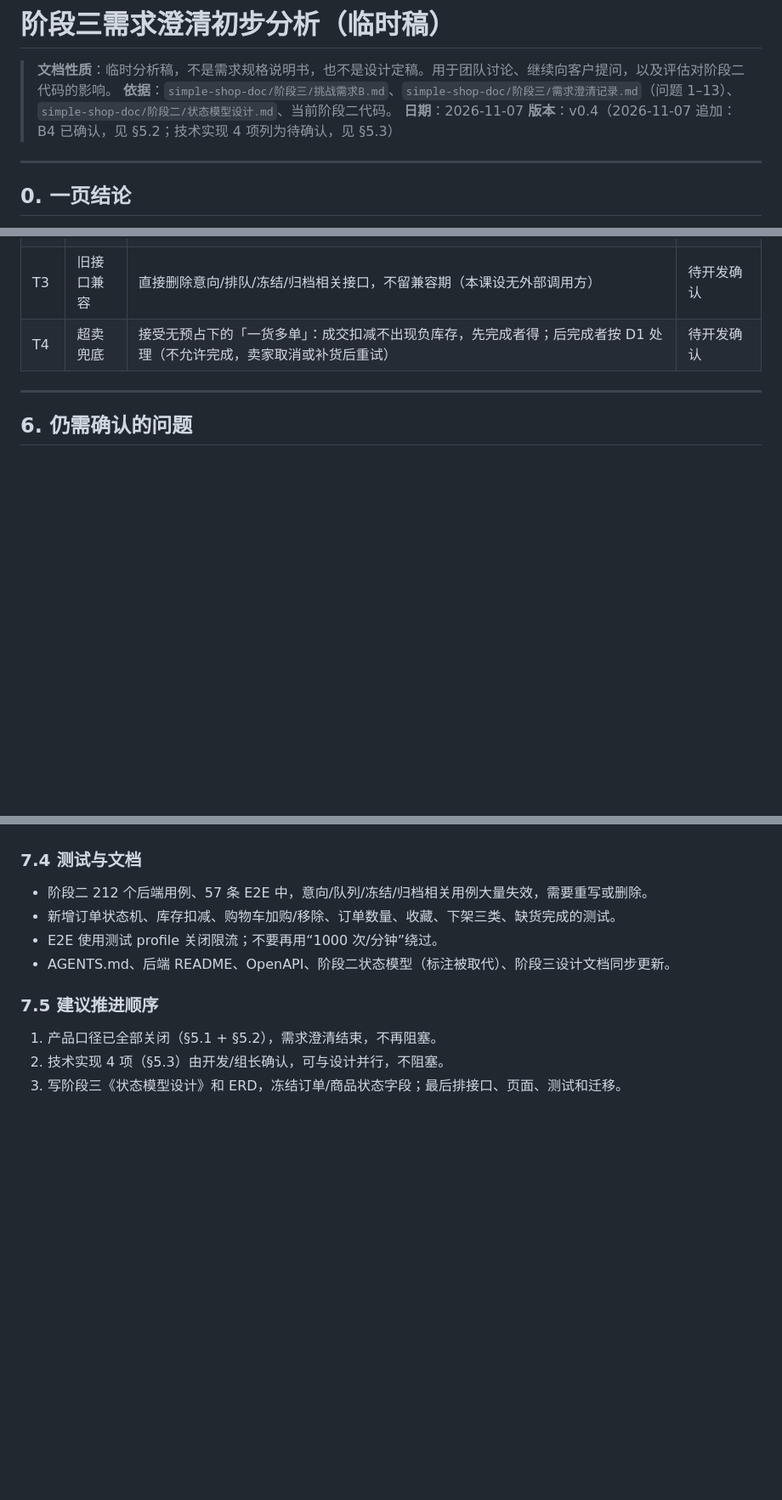
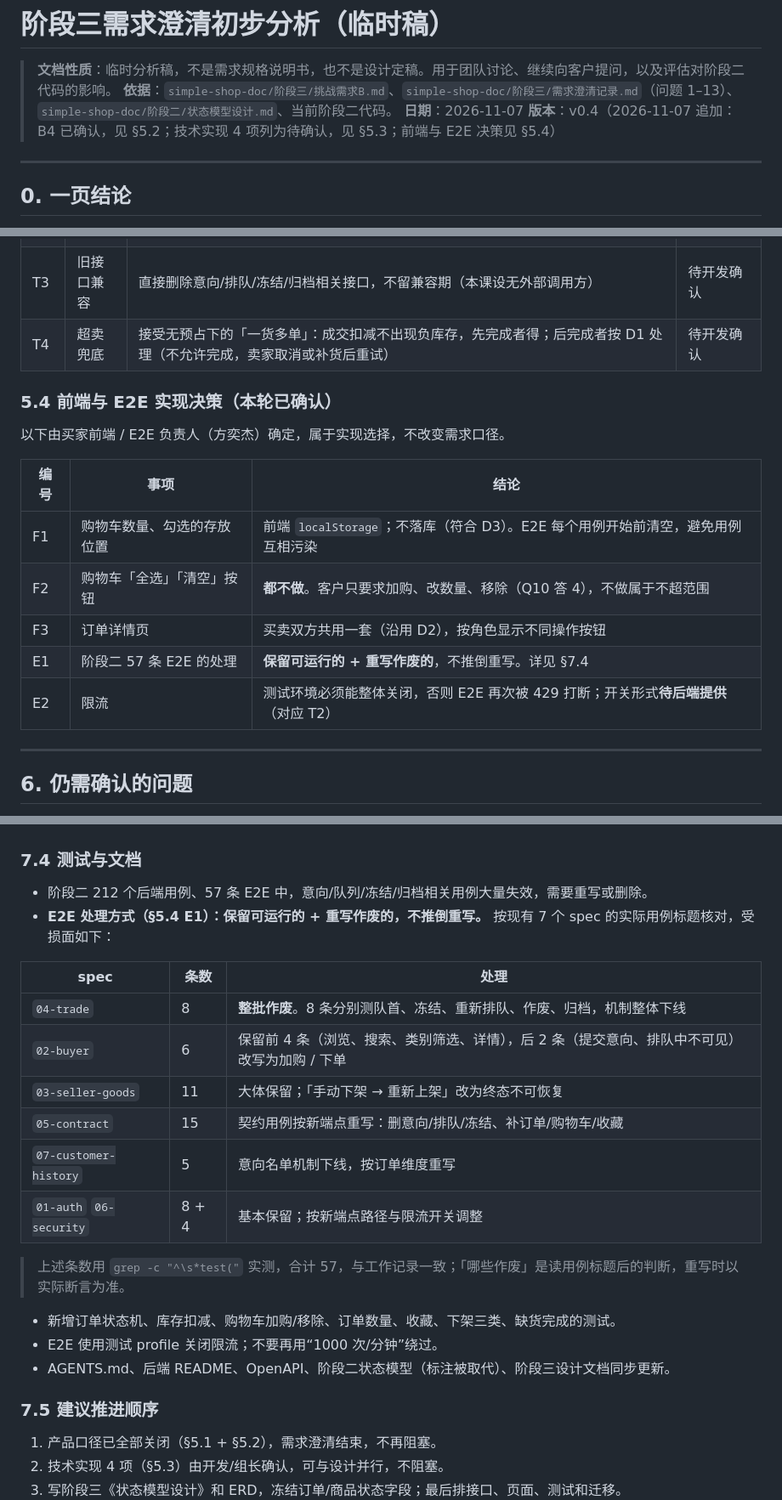
Before and after one commit to gvnkzlx5997u/simple-shop, a Markdown page: simple-shop-doc/阶段三/需求澄清初步分析.md, 3 parts joined by grey strips. Shown at 85% size. Drawn GitHub-style; blank space fills up the shorter version.

Commit message:
docs：补前端与 E2E 实现决策（§5.4）+ E2E 受损面实测

```diff
--- a/simple-shop-doc/阶段三/需求澄清初步分析.md
+++ b/simple-shop-doc/阶段三/需求澄清初步分析.md
@@ -3,7 +3,7 @@
 > **文档性质**：临时分析稿，不是需求规格说明书，也不是设计定稿。用于团队讨论、继续向客户提问，以及评估对阶段二代码的影响。
 > **依据**：`simple-shop-doc/阶段三/挑战需求B.md`、`simple-shop-doc/阶段三/需求澄清记录.md`（问题 1–13）、`simple-shop-doc/阶段二/状态模型设计.md`、当前阶段二代码。
 > **日期**：2026-11-07
-> **版本**：v0.4（2026-11-07 追加：B4 已确认，见 §5.2；技术实现 4 项列为待确认，见 §5.3）
+> **版本**：v0.4（2026-11-07 追加：B4 已确认，见 §5.2；技术实现 4 项列为待确认，见 §5.3；前端与 E2E 决策见 §5.4）
 
 ---
 
@@ -351,6 +351,18 @@ B4 在 Q7 中客户已明确「当待确认点或你们自行补全都行」，
 | T3 | 旧接口兼容 | 直接删除意向/排队/冻结/归档相关接口，不留兼容期（本课设无外部调用方） | 待开发确认 |
 | T4 | 超卖兜底 | 接受无预占下的「一货多单」：成交扣减不出现负库存，先完成者得；后完成者按 D1 处理（不允许完成，卖家取消或补货后重试） | 待开发确认 |
 
+### 5.4 前端与 E2E 实现决策（本轮已确认）
+
+以下由买家前端 / E2E 负责人（方奕杰）确定，属于实现选择，不改变需求口径。
+
+| 编号 | 事项 | 结论 |
+| --- | --- | --- |
+| F1 | 购物车数量、勾选的存放位置 | 前端 `localStorage`；不落库（符合 D3）。E2E 每个用例开始前清空，避免用例互相污染 |
+| F2 | 购物车「全选」「清空」按钮 | **都不做**。客户只要求加购、改数量、移除（Q10 答 4），不做属于不超范围 |
+| F3 | 订单详情页 | 买卖双方共用一套（沿用 D2），按角色显示不同操作按钮 |
+| E1 | 阶段二 57 条 E2E 的处理 | **保留可运行的 + 重写作废的**，不推倒重写。详见 §7.4 |
+| E2 | 限流 | 测试环境必须能整体关闭，否则 E2E 再次被 429 打断；开关形式**待后端提供**（对应 T2） |
+
 ---
 
 ## 6. 仍需确认的问题
@@ -393,6 +405,18 @@ B4 在 Q7 中客户已明确「当待确认点或你们自行补全都行」，
 ### 7.4 测试与文档
 
 - 阶段二 212 个后端用例、57 条 E2E 中，意向/队列/冻结/归档相关用例大量失效，需要重写或删除。
+- **E2E 处理方式（§5.4 E1）：保留可运行的 + 重写作废的，不推倒重写。** 按现有 7 个 spec 的实际用例标题核对，受损面如下：
+
+| spec | 条数 | 处理 |
+| --- | --- | --- |
+| `04-trade` | 8 | **整批作废**。8 条分别测队首、冻结、重新排队、作废、归档，机制整体下线 |
+| `02-buyer` | 6 | 保留前 4 条（浏览、搜索、类别筛选、详情），后 2 条（提交意向、排队中不可见）改写为加购 / 下单 |
+| `03-seller-goods` | 11 | 大体保留；「手动下架 → 重新上架」改为终态不可恢复 |
+| `05-contract` | 15 | 契约用例按新端点重写：删意向/排队/冻结、补订单/购物车/收藏 |
+| `07-customer-history` | 5 | 意向名单机制下线，按订单维度重写 |
+| `01-auth` `06-security` | 8 + 4 | 基本保留；按新端点路径与限流开关调整 |
+
+> 上述条数用 `grep -c "^\s*test("` 实测，合计 57，与工作记录一致；「哪些作废」是读用例标题后的判断，重写时以实际断言为准。
 - 新增订单状态机、库存扣减、购物车加购/移除、订单数量、收藏、下架三类、缺货完成的测试。
 - E2E 使用测试 profile 关闭限流；不要再用“1000 次/分钟”绕过。
 - AGENTS.md、后端 README、OpenAPI、阶段二状态模型（标注被取代）、阶段三设计文档同步更新。
```
Also changed, not shown: other parts of simple-shop-doc/阶段三/需求澄清初步分析.md (+1 -1 lines).
